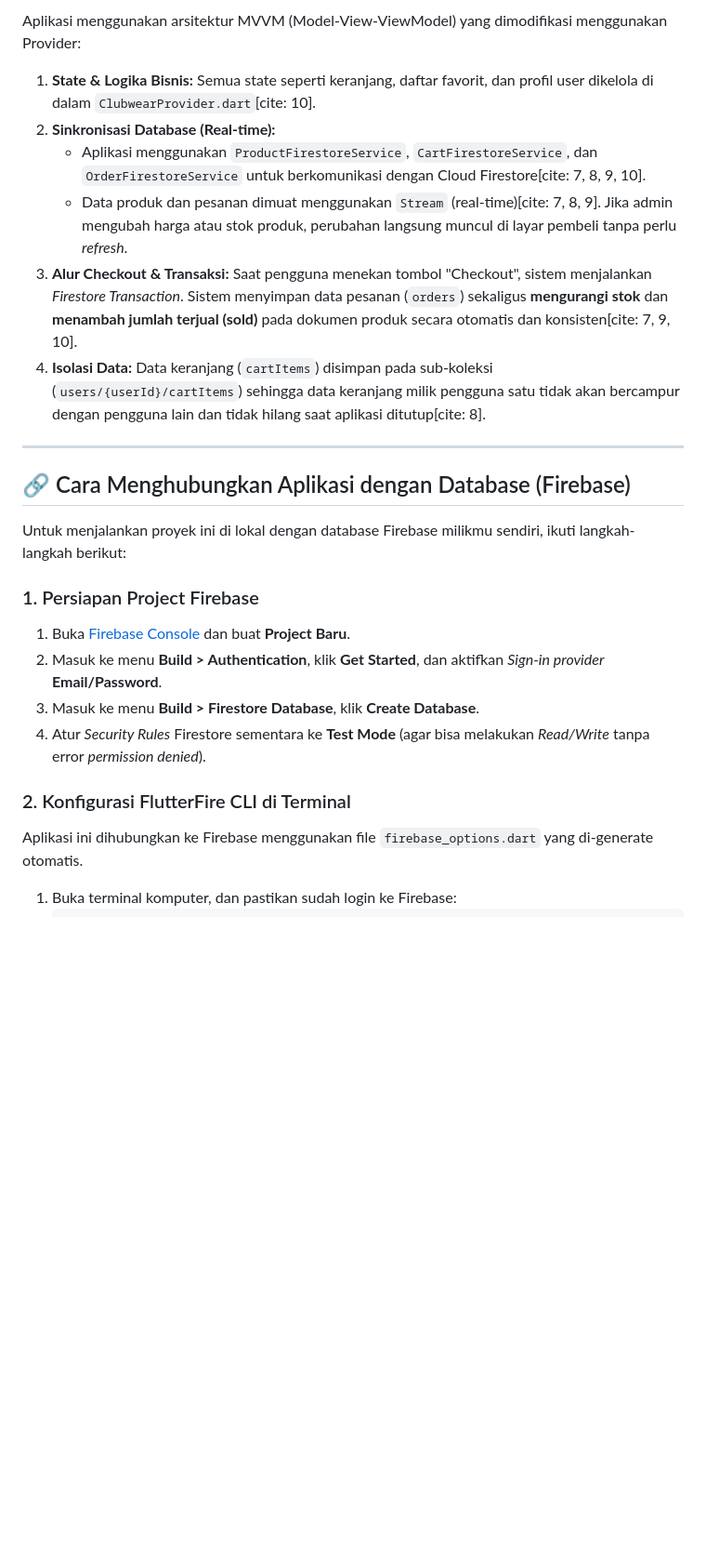
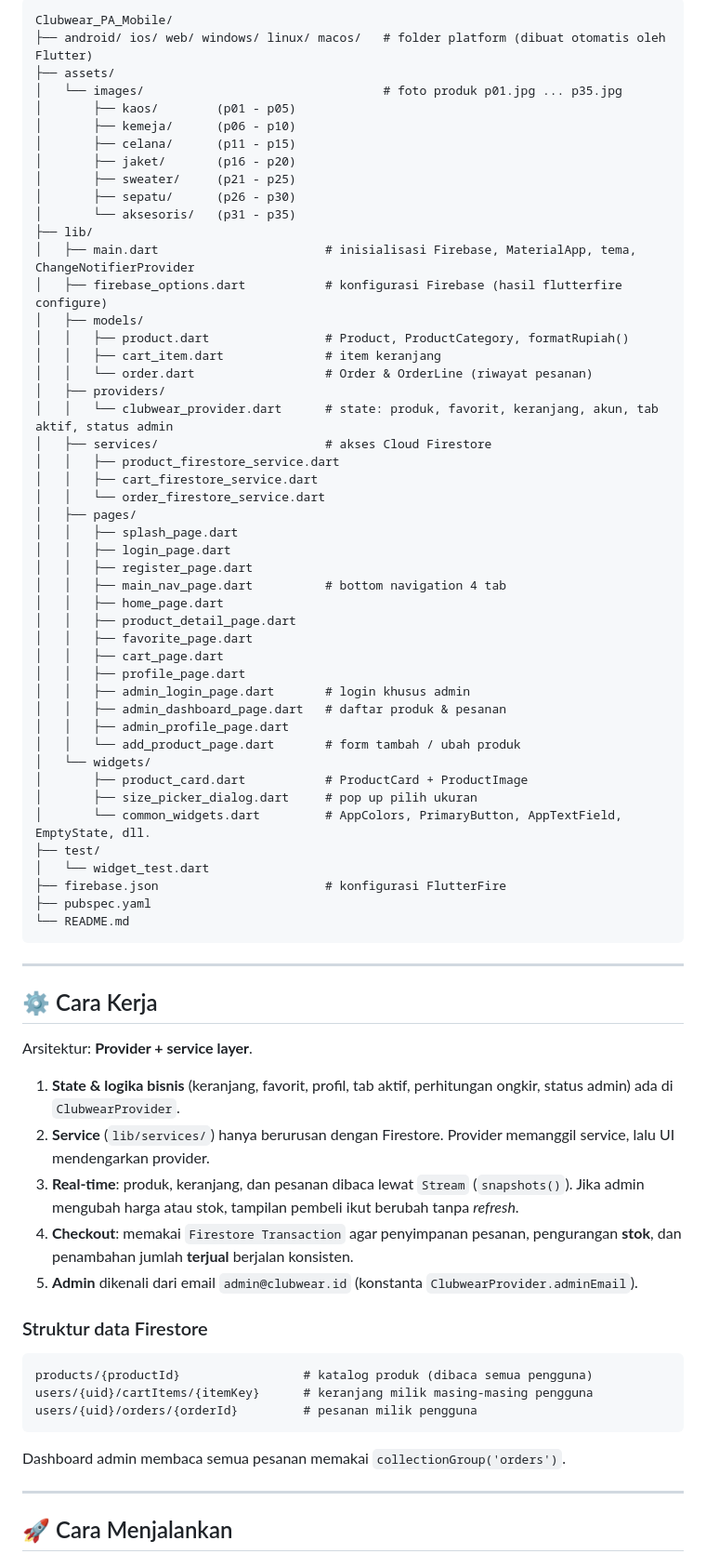
Before and after one commit to Rsdnsyhh/Clubwear_PA_Mobile, a Markdown page: README.md, the part around one of its changes. Shown at 93% size. Drawn GitHub-style; blank space fills up the shorter version.

````diff
--- a/README.md
+++ b/README.md
@@ -102,25 +57,77 @@ Aplikasi Clubwear memfasilitasi transaksi jual-beli pakaian secara digital denga
 
-Aplikasi menggunakan arsitektur MVVM (Model-View-ViewModel) yang dimodifikasi menggunakan Provider:
-1. **State & Logika Bisnis:** Semua state seperti keranjang, daftar favorit, dan profil user dikelola di dalam `ClubwearProvider.dart`[cite: 10].
-2. **Sinkronisasi Database (Real-time):**
-   - Aplikasi menggunakan `ProductFirestoreService`, `CartFirestoreService`, dan `OrderFirestoreService` untuk berkomunikasi dengan Cloud Firestore[cite: 7, 8, 9, 10].
-   - Data produk dan pesanan dimuat menggunakan `Stream` (real-time)[cite: 7, 8, 9]. Jika admin mengubah harga atau stok produk, perubahan langsung muncul di layar pembeli tanpa perlu *refresh*.
-3. **Alur Checkout & Transaksi:**
-   Saat pengguna menekan tombol "Checkout", sistem menjalankan *Firestore Transaction*. Sistem menyimpan data pesanan (`orders`) sekaligus **mengurangi stok** dan **menambah jumlah terjual (sold)** pada dokumen produk secara otomatis dan konsisten[cite: 7, 9, 10].
-4. **Isolasi Data:** Data keranjang (`cartItems`) disimpan pada sub-koleksi (`users/{userId}/cartItems`) sehingga data keranjang milik pengguna satu tidak akan bercampur dengan pengguna lain dan tidak hilang saat aplikasi ditutup[cite: 8].
+```
+Clubwear_PA_Mobile/
+├── android/ ios/ web/ windows/ linux/ macos/   # folder platform (dibuat otomatis oleh Flutter)
+├── assets/
+│   └── images/                                 # foto produk p01.jpg ... p35.jpg
+│       ├── kaos/        (p01 - p05)
+│       ├── kemeja/      (p06 - p10)
+│       ├── celana/      (p11 - p15)
+│       ├── jaket/       (p16 - p20)
+│       ├── sweater/     (p21 - p25)
+│       ├── sepatu/      (p26 - p30)
+│       └── aksesoris/   (p31 - p35)
+├── lib/
+│   ├── main.dart                       # inisialisasi Firebase, MaterialApp, tema, ChangeNotifierProvider
+│   ├── firebase_options.dart           # konfigurasi Firebase (hasil flutterfire configure)
+│   ├── models/
+│   │   ├── product.dart                # Product, ProductCategory, formatRupiah()
+│   │   ├── cart_item.dart              # item keranjang
+│   │   └── order.dart                  # Order & OrderLine (riwayat pesanan)
+│   ├── providers/
+│   │   └── clubwear_provider.dart      # state: produk, favorit, keranjang, akun, tab aktif, status admin
+│   ├── services/                       # akses Cloud Firestore
+│   │   ├── product_firestore_service.dart
+│   │   ├── cart_firestore_service.dart
+│   │   └── order_firestore_service.dart
+│   ├── pages/
+│   │   ├── splash_page.dart
+│   │   ├── login_page.dart
+│   │   ├── register_page.dart
+│   │   ├── main_nav_page.dart          # bottom navigation 4 tab
+│   │   ├── home_page.dart
+│   │   ├── product_detail_page.dart
+│   │   ├── favorite_page.dart
+│   │   ├── cart_page.dart
+│   │   ├── profile_page.dart
+│   │   ├── admin_login_page.dart       # login khusus admin
+│   │   ├── admin_dashboard_page.dart   # daftar produk & pesanan
+│   │   ├── admin_profile_page.dart
+│   │   └── add_product_page.dart       # form tambah / ubah produk
+│   └── widgets/
+│       ├── product_card.dart           # ProductCard + ProductImage
+│       ├── size_picker_dialog.dart     # pop up pilih ukuran
+│       └── common_widgets.dart         # AppColors, PrimaryButton, AppTextField, EmptyState, dll.
+├── test/
+│   └── widget_test.dart
+├── firebase.json                       # konfigurasi FlutterFire
+├── pubspec.yaml
+└── README.md
+```
 
 ---
 
-## 🔗 Cara Menghubungkan Aplikasi dengan Database (Firebase)
+## ⚙️ Cara Kerja
 
-Untuk menjalankan proyek ini di lokal dengan database Firebase milikmu sendiri, ikuti langkah-langkah berikut:
+Arsitektur: **Provider + service layer**.
 
-### 1. Persiapan Project Firebase
-1. Buka [Firebase Console](https://console.firebase.google.com/) dan buat **Project Baru**.
-2. Masuk ke menu **Build > Authentication**, klik **Get Started**, dan aktifkan *Sign-in provider* **Email/Password**.
-3. Masuk ke menu **Build > Firestore Database**, klik **Create Database**.
-4. Atur *Security Rules* Firestore sementara ke **Test Mode** (agar bisa melakukan *Read/Write* tanpa error *permission denied*).
+1. **State & logika bisnis** (keranjang, favorit, profil, tab aktif, perhitungan ongkir, status admin) ada di `ClubwearProvider`.
+2. **Service** (`lib/services/`) hanya berurusan dengan Firestore. Provider memanggil service, lalu UI mendengarkan provider.
+3. **Real-time**: produk, keranjang, dan pesanan dibaca lewat `Stream` (`snapshots()`). Jika admin mengubah harga atau stok, tampilan pembeli ikut berubah tanpa *refresh*.
+4. **Checkout**: memakai `Firestore Transaction` agar penyimpanan pesanan, pengurangan **stok**, dan penambahan jumlah **terjual** berjalan konsisten.
+5. **Admin** dikenali dari email `admin@clubwear.id` (konstanta `ClubwearProvider.adminEmail`).
 
-### 2. Konfigurasi FlutterFire CLI di Terminal
-Aplikasi ini dihubungkan ke Firebase menggunakan file `firebase_options.dart` yang di-generate otomatis.
-1. Buka terminal komputer, dan pastikan sudah login ke Firebase:
+### Struktur data Firestore
+
+```
+products/{productId}                 # katalog produk (dibaca semua pengguna)
+users/{uid}/cartItems/{itemKey}      # keranjang milik masing-masing pengguna
+users/{uid}/orders/{orderId}         # pesanan milik pengguna
+```
+
+Dashboard admin membaca semua pesanan memakai `collectionGroup('orders')`.
+
+---
+
+## 🚀 Cara Menjalankan
+
````
Also changed, not shown: other parts of README.md (+104 -81 lines).
